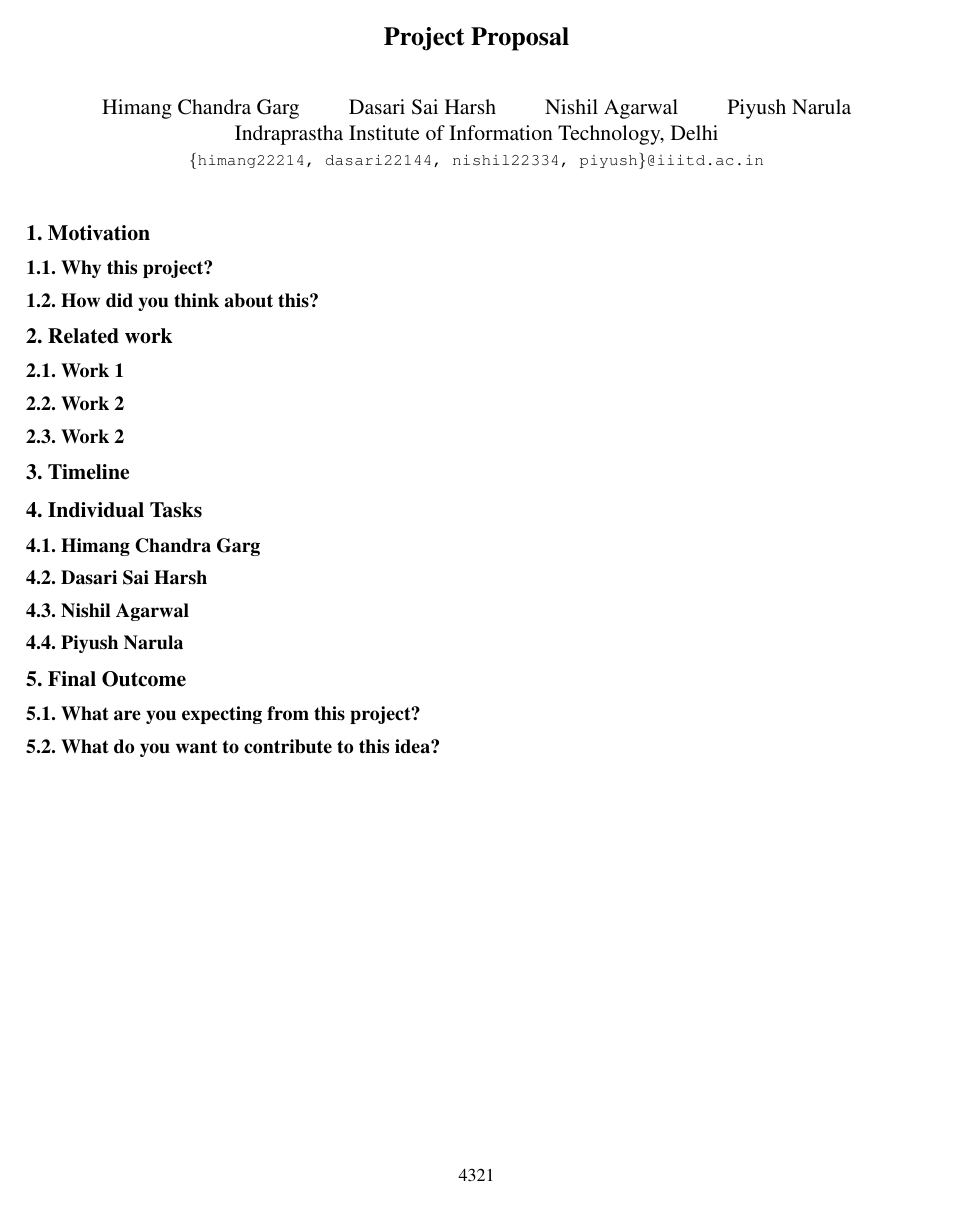
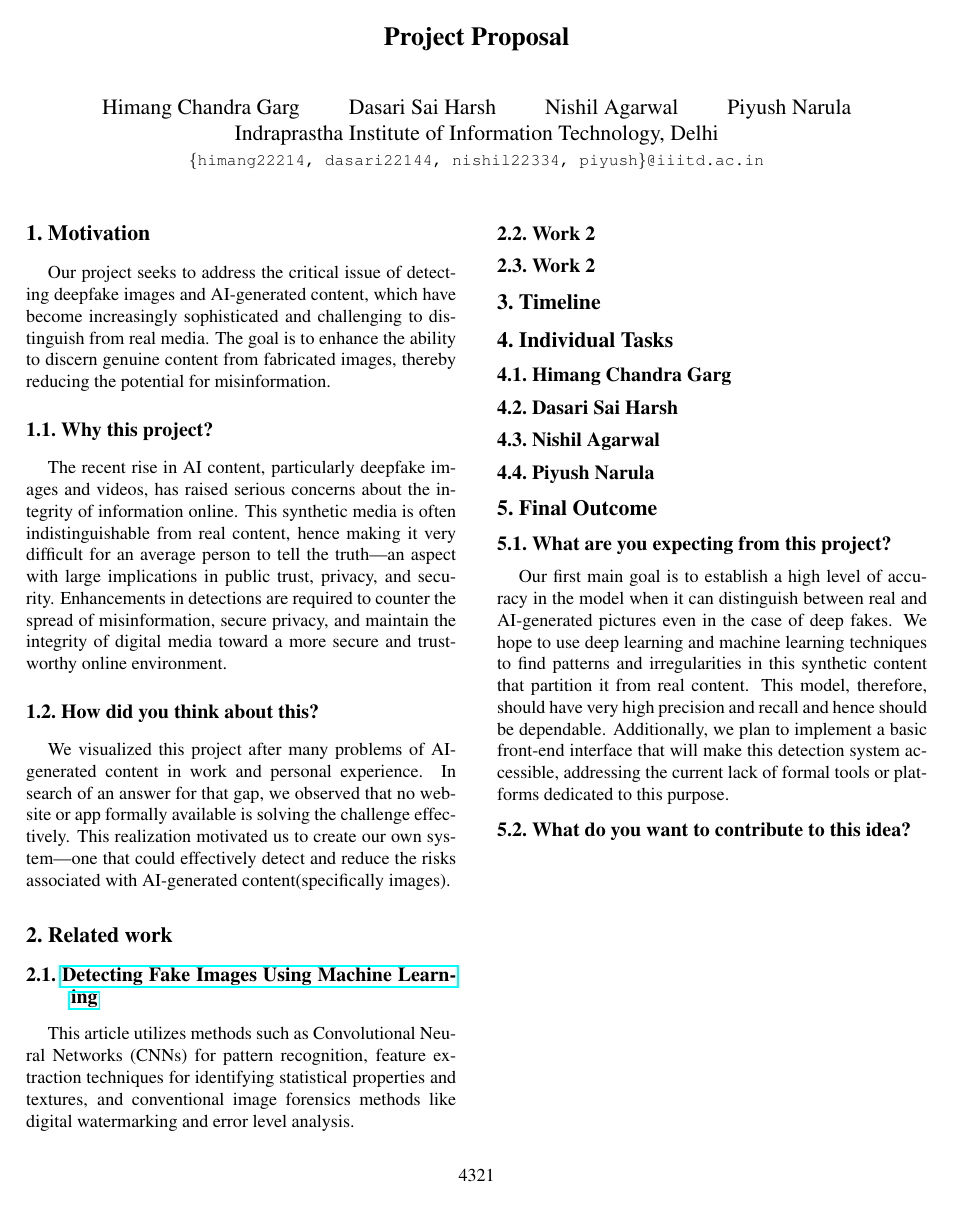
Before and after one commit to himangg/Machine-Learning-Project, a LaTeX document (proposal/egpaper_final.tex): the whole page. Compiled offline with pdfLaTeX.

Commit message:
versin 1.1

```diff
--- a/proposal/egpaper_final.tex
+++ b/proposal/egpaper_final.tex
@@ -28,16 +28,26 @@
 %-------------------------------------------------------------------------
 \section{Motivation}
 
+Our project seeks to address the critical issue of detecting deepfake images and AI-generated content, which have become increasingly sophisticated and challenging to distinguish from real media.
+The goal is to enhance the ability to discern genuine content from fabricated images, thereby reducing the potential for misinformation.
+
 \subsection{Why this project?}
+
+The recent rise in AI content, particularly deepfake images and videos, has raised serious concerns about the integrity of information online.
+This synthetic media is often indistinguishable from real content, hence making it very difficult for an average person to tell the truth—an aspect with large implications in public trust, privacy, and security.
+Enhancements in detections are required to counter the spread of misinformation, secure privacy, and maintain the integrity of digital media toward a more secure and trustworthy online environment.
 
 \subsection{How did you think about this?}
 
+We visualized this project after many problems of AI-generated content in work and personal experience.
+In search of an answer for that gap, we observed that no website or app formally available is solving the challenge effectively.
+This realization motivated us to create our own system—one that could effectively detect and reduce the risks associated with AI-generated content(specifically images).
 
 %------------------------------------------------------------------------
 \section{Related work}
 
-\subsection{Work 1}
-
+\subsection{\href{https://ijrpr.com/uploads/V4ISSUE4/IJRPR11629.pdf}{Detecting Fake Images Using Machine Learning}}
+This article utilizes methods such as Convolutional Neural Networks (CNNs) for pattern recognition, feature extraction techniques for identifying statistical properties and textures, and conventional image forensics methods like digital watermarking and error level analysis.
 \subsection{Work 2}
 
 \subsection{Work 2}
@@ -61,6 +71,11 @@
 
 \subsection{What are you expecting from this project?}
 
+Our first main goal is to establish a high level of accuracy in the model when it can distinguish between real and AI-generated pictures even in the case of deep fakes.
+We hope to use deep learning and machine learning techniques to find patterns and irregularities in this synthetic content that partition it from real content.
+This model, therefore, should have very high precision and recall and hence should be dependable.
+Additionally, we plan to implement a basic front-end interface that will make this detection system accessible, addressing the current lack of formal tools or platforms dedicated to this purpose.
+
 \subsection{What do you want to contribute to this idea?}
 
 \end{document}
```
Also changed, not shown: Resources/paper1.pdf (added), proposal/egpaper_final.pdf, 5 other files.
